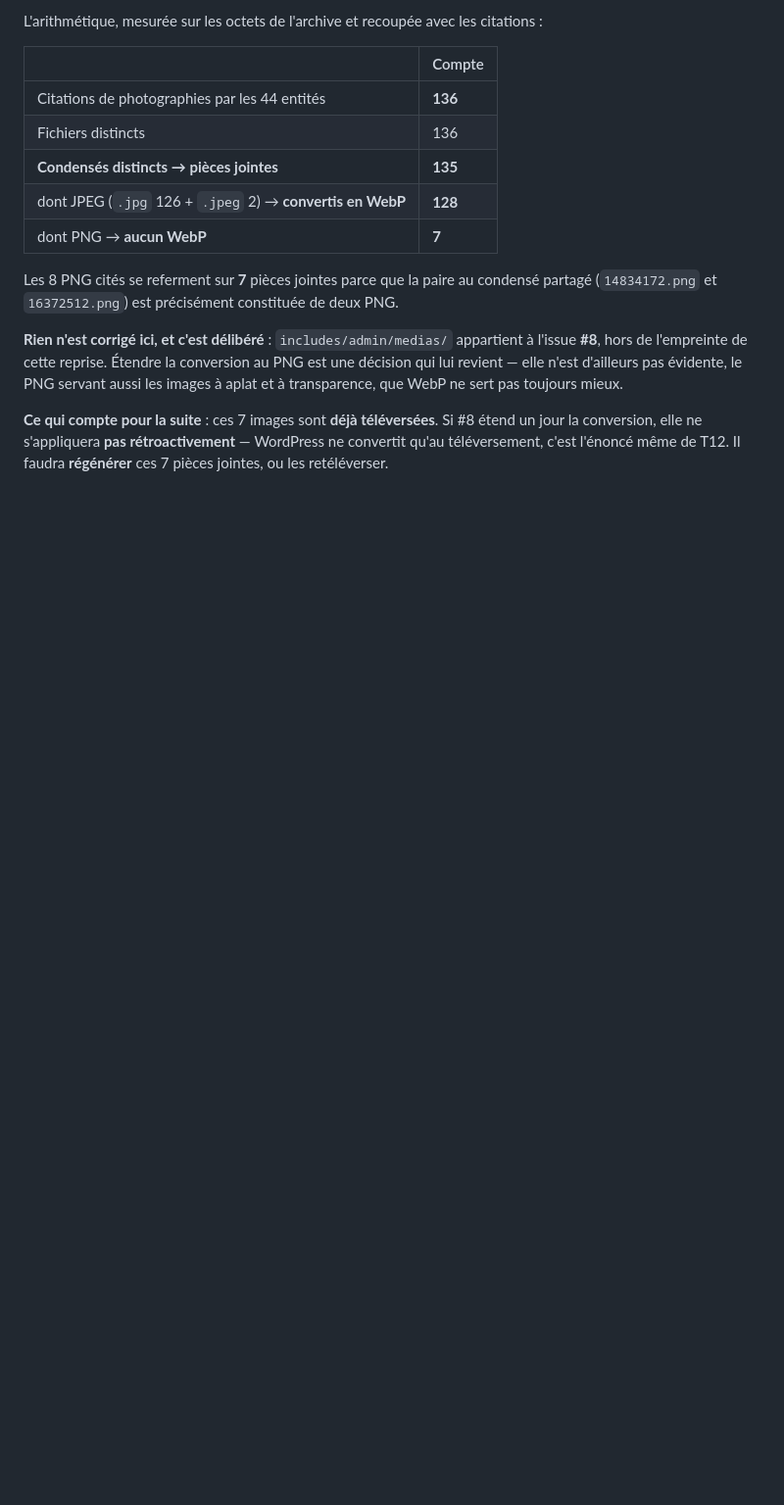
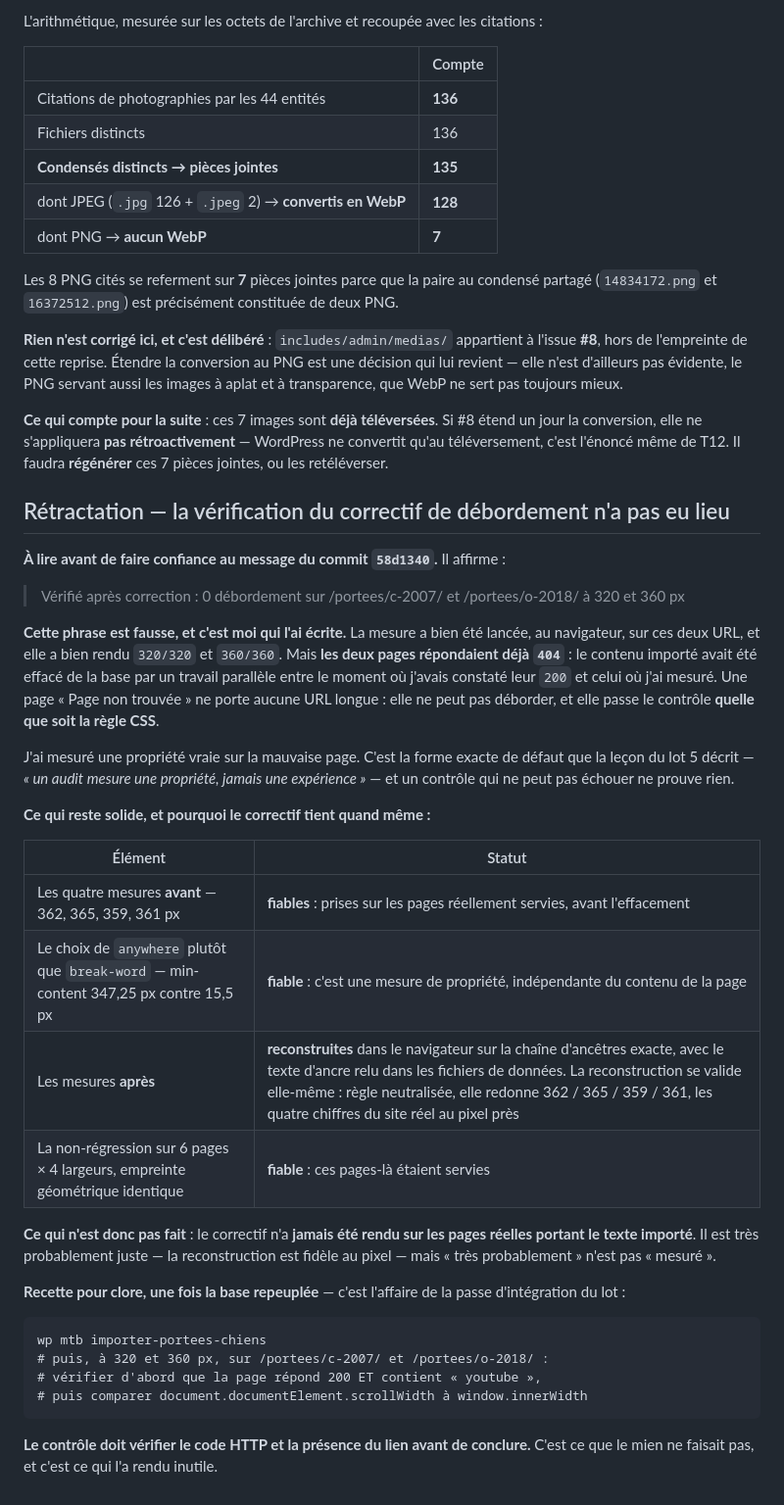
Before and after one commit to QuentinDoniczka/mtb, a Markdown page: docs/migration/portees-chiens.md, the part around the change. Shown at 98% size. Drawn GitHub-style; blank space fills up the shorter version.

Commit message:
docs(doc): rétracter une vérification d'accessibilité qui portait sur une page 404 (refs #20)
Le message du commit 58d1340 affirme « Vérifié après correction : 0 débordement
sur /portees/c-2007/ et /portees/o-2018/ à 320 et 360 px ». C'est faux.

La mesure a bien tourné et a bien rendu 320/320 et 360/360, mais les deux pages
répondaient déjà 404 : le contenu importé avait été effacé de la base par un
travail parallèle entre le constat du 200 et la mesure. Une page « Page non
trouvée » ne porte aucune URL longue, ne peut pas déborder, et passe le contrôle
quelle que soit la règle CSS. Un contrôle qui ne peut pas échouer ne prouve rien.

Ce qui reste solide est dit sur place : les quatre mesures AVANT, prises sur les
pages réellement servies ; le choix de anywhere plutôt que break-word, qui est
une mesure de propriété indépendante de la page ; et la non-régression sur six
pages servies. Ce qui n'est pas fait : le correctif n'a jamais été rendu sur les
pages réelles portant le texte importé.

La recette pour clore est écrite, avec sa garde : vérifier le code HTTP et la
présence du lien AVANT de conclure — c'est ce que ma mesure ne faisait pas.

```diff
--- a/docs/migration/portees-chiens.md
+++ b/docs/migration/portees-chiens.md
@@ -422,3 +422,42 @@ WebP ne sert pas toujours mieux.
 **Ce qui compte pour la suite** : ces 7 images sont **déjà téléversées**. Si #8 étend un jour la
 conversion, elle ne s'appliquera **pas rétroactivement** — WordPress ne convertit qu'au téléversement,
 c'est l'énoncé même de T12. Il faudra **régénérer** ces 7 pièces jointes, ou les retéléverser.
+
+## Rétractation — la vérification du correctif de débordement n'a pas eu lieu
+
+**À lire avant de faire confiance au message du commit `58d1340`.** Il affirme :
+
+> Vérifié après correction : 0 débordement sur /portees/c-2007/ et /portees/o-2018/ à 320 et 360 px
+
+**Cette phrase est fausse, et c'est moi qui l'ai écrite.** La mesure a bien été lancée, au navigateur,
+sur ces deux URL, et elle a bien rendu `320/320` et `360/360`. Mais **les deux pages répondaient déjà
+`404`** : le contenu importé avait été effacé de la base par un travail parallèle entre le moment où
+j'avais constaté leur `200` et celui où j'ai mesuré. Une page « Page non trouvée » ne porte aucune URL
+longue : elle ne peut pas déborder, et elle passe le contrôle **quelle que soit la règle CSS**.
+
+J'ai mesuré une propriété vraie sur la mauvaise page. C'est la forme exacte de défaut que la leçon du
+lot 5 décrit — *« un audit mesure une propriété, jamais une expérience »* — et un contrôle qui ne peut
+pas échouer ne prouve rien.
+
+**Ce qui reste solide, et pourquoi le correctif tient quand même :**
+
+| Élément | Statut |
+|---|---|
+| Les quatre mesures **avant** — 362, 365, 359, 361 px | **fiables** : prises sur les pages réellement servies, avant l'effacement |
+| Le choix de `anywhere` plutôt que `break-word` — min-content 347,25 px contre 15,5 px | **fiable** : c'est une mesure de propriété, indépendante du contenu de la page |
+| Les mesures **après** | **reconstruites** dans le navigateur sur la chaîne d'ancêtres exacte, avec le texte d'ancre relu dans les fichiers de données. La reconstruction se valide elle-même : règle neutralisée, elle redonne 362 / 365 / 359 / 361, les quatre chiffres du site réel au pixel près |
+| La non-régression sur 6 pages × 4 largeurs, empreinte géométrique identique | **fiable** : ces pages-là étaient servies |
+
+**Ce qui n'est donc pas fait** : le correctif n'a **jamais été rendu sur les pages réelles portant le
+texte importé**. Il est très probablement juste — la reconstruction est fidèle au pixel — mais
+« très probablement » n'est pas « mesuré ».
+
+**Recette pour clore, une fois la base repeuplée** — c'est l'affaire de la passe d'intégration du lot :
+
+    wp mtb importer-portees-chiens
+    # puis, à 320 et 360 px, sur /portees/c-2007/ et /portees/o-2018/ :
+    # vérifier d'abord que la page répond 200 ET contient « youtube »,
+    # puis comparer document.documentElement.scrollWidth à window.innerWidth
+
+**Le contrôle doit vérifier le code HTTP et la présence du lien avant de conclure.** C'est ce que le
+mien ne faisait pas, et c'est ce qui l'a rendu inutile.
```
